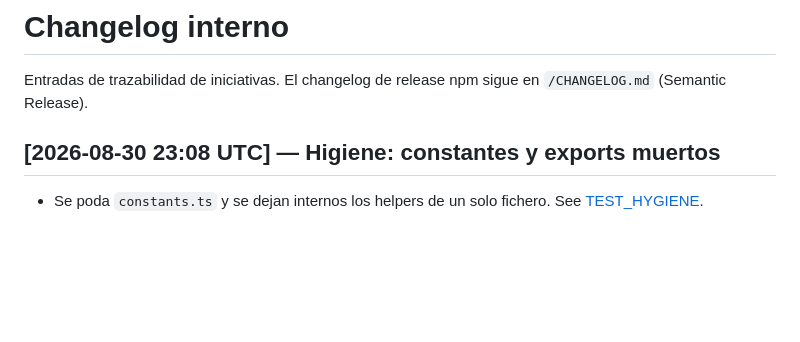
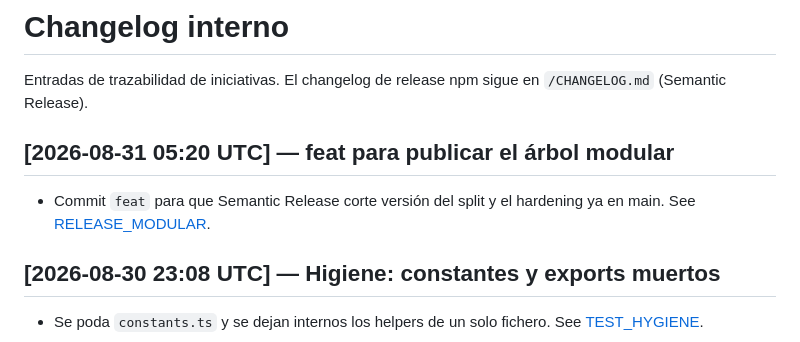
Before and after one commit to bit2me-devs/bit2me-mcp, a Markdown page: docs/CHANGELOG.md, the part around the change. Drawn GitHub-style; blank space fills up the shorter version.

```diff
--- a/docs/CHANGELOG.md
+++ b/docs/CHANGELOG.md
@@ -1,6 +1,10 @@
 # Changelog interno
 
 Entradas de trazabilidad de iniciativas. El changelog de release npm sigue en `/CHANGELOG.md` (Semantic Release).
+
+## [2026-08-31 05:20 UTC] — feat para publicar el árbol modular
+
+- Commit `feat` para que Semantic Release corte versión del split y el hardening ya en main. See [RELEASE_MODULAR](done-tasks/RELEASE_MODULAR.md).
 
 ## [2026-08-30 23:08 UTC] — Higiene: constantes y exports muertos
 
```
Also changed, not shown: docs/done-tasks/RELEASE_MODULAR.md (added, +39 -0 lines).
